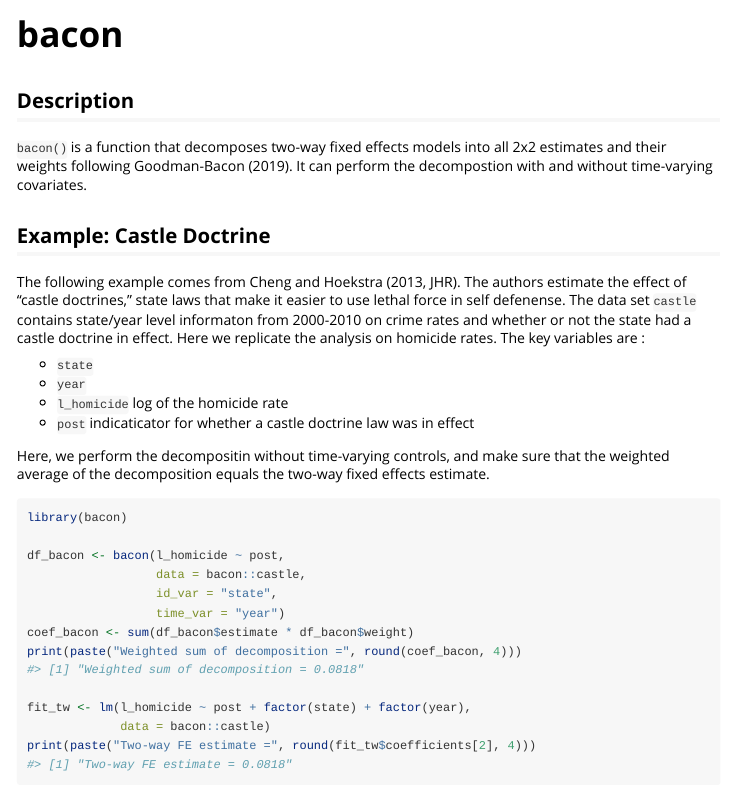
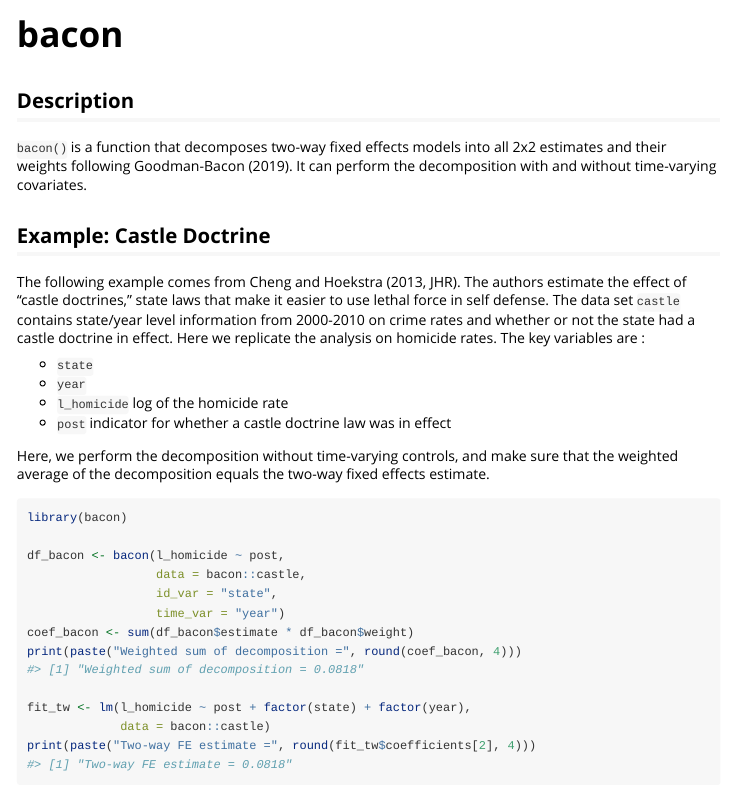
Before and after one commit to evanjflack/bacondecomp, an R Markdown document (vignettes/bacon.Rmd): the page in a window 1100 px wide, from its top. Rendered offline with R 4.5, knitr and Pandoc, with nearby package versions.

Commit message:
spell check

````diff
--- a/vignettes/bacon.Rmd
+++ b/vignettes/bacon.Rmd
@@ -15,17 +15,17 @@ knitr::opts_chunk$set(
 ```
 
 ## Description
-`bacon()` is a function that decomposes two-way fixed effects models into all 2x2 estimates and their weights following Goodman-Bacon (2019). It can perform the decompostion with and without time-varying covariates.
+`bacon()` is a function that decomposes two-way fixed effects models into all 2x2 estimates and their weights following Goodman-Bacon (2019). It can perform the decomposition with and without time-varying covariates.
 
 ## Example: Castle Doctrine
-The following example comes from Cheng and Hoekstra (2013, JHR). The authors estimate the effect of "castle doctrines," state laws that make it easier to use lethal force in self defenense. The data set `castle` contains state/year level informaton from 2000-2010 on crime rates and whether or not the state had a castle doctrine in effect. Here we replicate the analysis on homicide rates. The key variables are :
+The following example comes from Cheng and Hoekstra (2013, JHR). The authors estimate the effect of "castle doctrines," state laws that make it easier to use lethal force in self defense. The data set `castle` contains state/year level information from 2000-2010 on crime rates and whether or not the state had a castle doctrine in effect. Here we replicate the analysis on homicide rates. The key variables are :
 
 * `state`
 * `year`
 * `l_homicide` log of the homicide rate
-* `post` indicaticator for whether a castle doctrine law was in effect
+* `post` indicator for whether a castle doctrine law was in effect
 
-Here, we perform the decompositin without time-varying controls, and make sure that the weighted average of the decomposition equals the two-way fixed effects estimate.
+Here, we perform the decomposition without time-varying controls, and make sure that the weighted average of the decomposition equals the two-way fixed effects estimate.
 
 ```{r castle, fig.width = 7}
 library(bacon)
````
Also changed, not shown: R/bacon.R (+2 -2 lines), R/data.R (+2 -2 lines), 3 other files.
